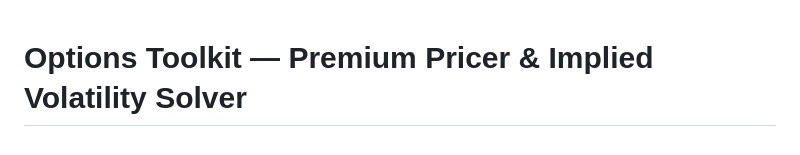
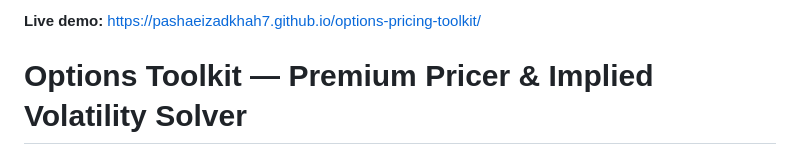
Before and after one commit to pashaeizadkhah7/options-pricing-toolkit, a Markdown page: README.md, the part around the change. Drawn GitHub-style.

Commit message:
Update README.md
Add live demo link

```diff
--- a/README.md
+++ b/README.md
@@ -1,3 +1,4 @@
+**Live demo:** https://pashaeizadkhah7.github.io/options-pricing-toolkit/
 # Options Toolkit — Premium Pricer & Implied Volatility Solver
 
 A single-file, zero-dependency options analytics tool that runs entirely in your browser.
```
